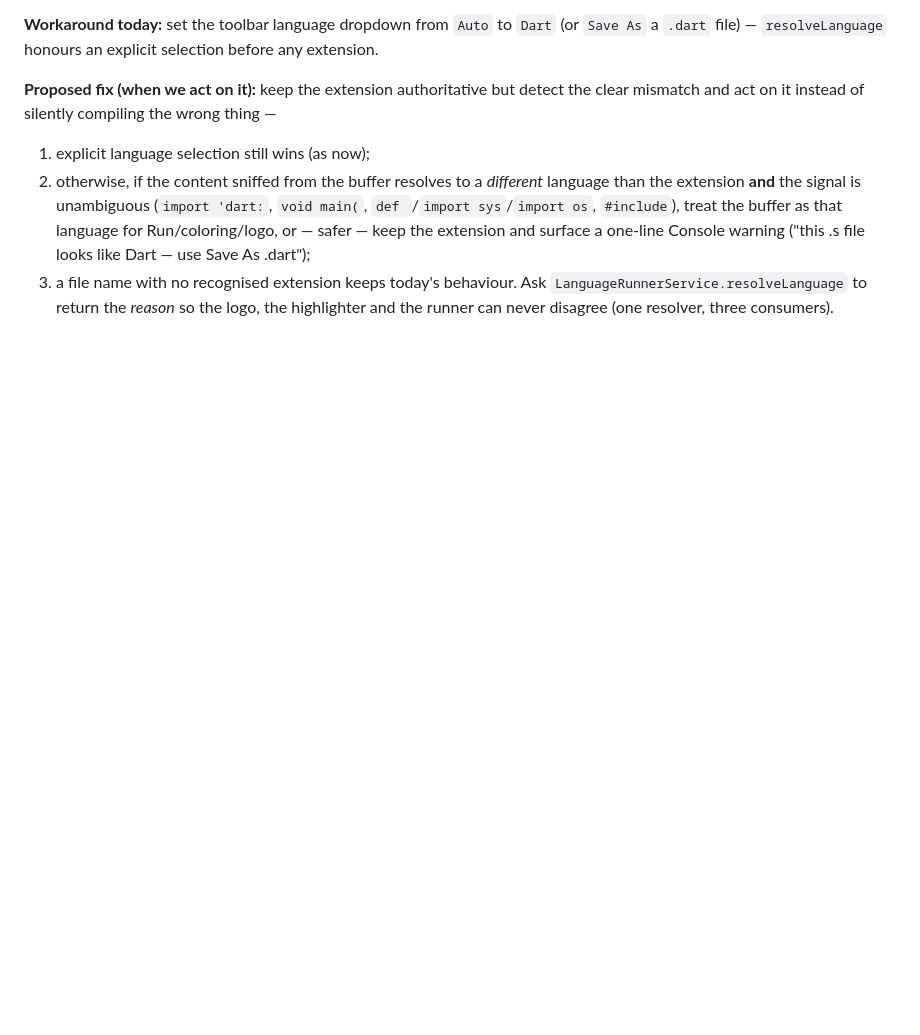
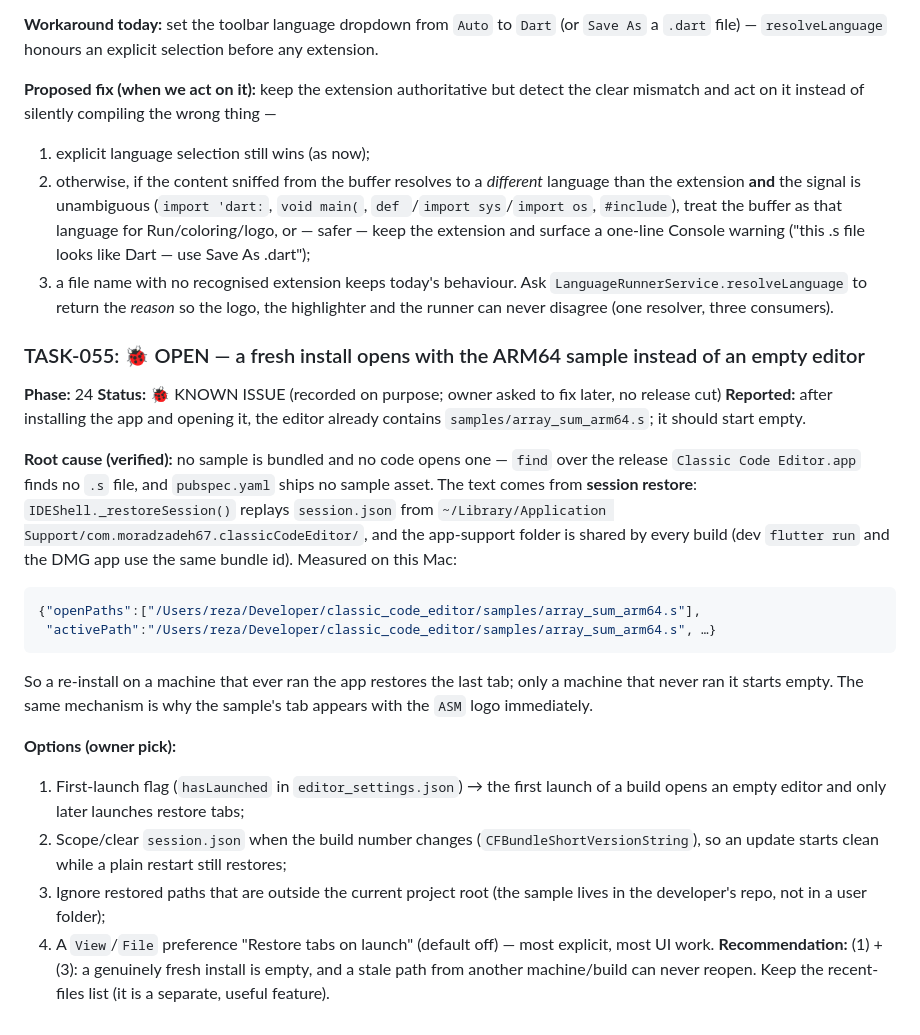
Before and after one commit to moradzadeh67/classic-code-editor, a Markdown page: TASKS.md, the part around the change. GitHub-like rendering; blank space fills up the shorter version.

````diff
--- a/TASKS.md
+++ b/TASKS.md
@@ -661,3 +661,32 @@ on it instead of silently compiling the wrong thing —
 3. a file name with no recognised extension keeps today's behaviour.
 Ask `LanguageRunnerService.resolveLanguage` to return the *reason* so the logo, the highlighter and the runner
 can never disagree (one resolver, three consumers).
+
+### TASK-055: 🐞 OPEN — a fresh install opens with the ARM64 sample instead of an empty editor
+**Phase:** 24
+**Status:** 🐞 KNOWN ISSUE (recorded on purpose; owner asked to fix later, no release cut)
+**Reported:** after installing the app and opening it, the editor already contains
+`samples/array_sum_arm64.s`; it should start empty.
+
+**Root cause (verified):** no sample is bundled and no code opens one — `find` over the release
+`Classic Code Editor.app` finds no `.s` file, and `pubspec.yaml` ships no sample asset. The text comes from
+**session restore**: `IDEShell._restoreSession()` replays `session.json` from
+`~/Library/Application Support/com.moradzadeh67.classicCodeEditor/`, and the app-support folder is shared by
+every build (dev `flutter run` and the DMG app use the same bundle id). Measured on this Mac:
+```json
+{"openPaths":["/Users/reza/Developer/classic_code_editor/samples/array_sum_arm64.s"],
+ "activePath":"/Users/reza/Developer/classic_code_editor/samples/array_sum_arm64.s", …}
+```
+So a re-install on a machine that ever ran the app restores the last tab; only a machine that never ran it
+starts empty. The same mechanism is why the sample's tab appears with the `ASM` logo immediately.
+
+**Options (owner pick):**
+1. First-launch flag (`hasLaunched` in `editor_settings.json`) → the first launch of a build opens an empty
+   editor and only later launches restore tabs;
+2. Scope/clear `session.json` when the build number changes (`CFBundleShortVersionString`), so an update starts
+   clean while a plain restart still restores;
+3. Ignore restored paths that are outside the current project root (the sample lives in the developer's repo,
+   not in a user folder);
+4. A `View`/`File` preference "Restore tabs on launch" (default off) — most explicit, most UI work.
+**Recommendation:** (1) + (3): a genuinely fresh install is empty, and a stale path from another machine/build
+can never reopen. Keep the recent-files list (it is a separate, useful feature).
````
Also changed, not shown: README.md (+4 -0 lines).
